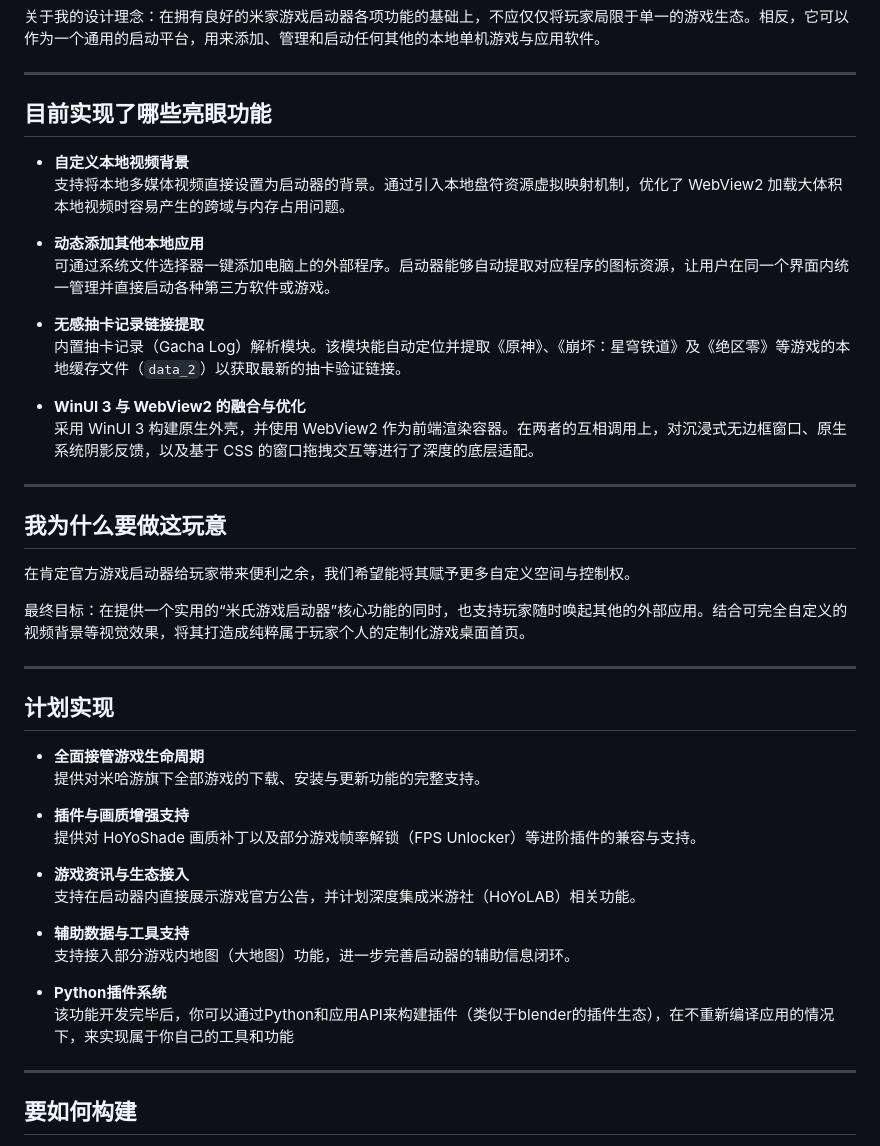
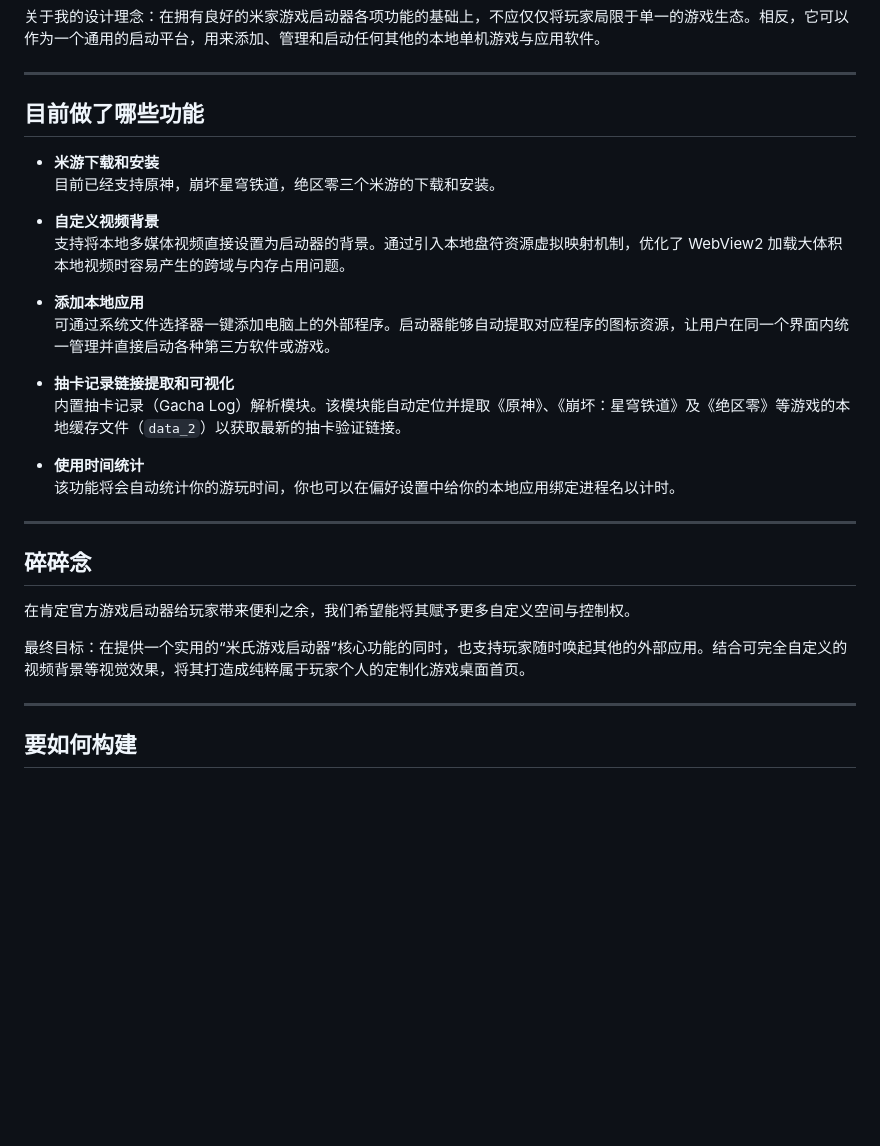
Before and after one commit to CherySui/RouteStar, a Markdown page: README.md, the part around the change. Drawn GitHub-style; blank space fills up the shorter version.

Commit message:
Update README and English translation

```diff
--- a/README.md
+++ b/README.md
@@ -14,46 +14,31 @@
 
 ---
 
-## 目前实现了哪些亮眼功能
+## 目前做了哪些功能
 
-- **自定义本地视频背景**
+- **米游下载和安装**
+  目前已经支持原神，崩坏星穹铁道，绝区零三个米游的下载和安装。
+
+- **自定义视频背景**
   支持将本地多媒体视频直接设置为启动器的背景。通过引入本地盘符资源虚拟映射机制，优化了 WebView2 加载大体积本地视频时容易产生的跨域与内存占用问题。
 
-- **动态添加其他本地应用**
+- **添加本地应用**
   可通过系统文件选择器一键添加电脑上的外部程序。启动器能够自动提取对应程序的图标资源，让用户在同一个界面内统一管理并直接启动各种第三方软件或游戏。
 
-- **无感抽卡记录链接提取**
+- **抽卡记录链接提取和可视化**
   内置抽卡记录（Gacha Log）解析模块。该模块能自动定位并提取《原神》、《崩坏：星穹铁道》及《绝区零》等游戏的本地缓存文件（`data_2`）以获取最新的抽卡验证链接。
 
-- **WinUI 3 与 WebView2 的融合与优化**
-  采用 WinUI 3 构建原生外壳，并使用 WebView2 作为前端渲染容器。在两者的互相调用上，对沉浸式无边框窗口、原生系统阴影反馈，以及基于 CSS 的窗口拖拽交互等进行了深度的底层适配。
+- **使用时间统计**
+  该功能将会自动统计你的游玩时间，你也可以在偏好设置中给你的本地应用绑定进程名以计时。
 
 ---
 
-## 我为什么要做这玩意
+## 碎碎念
 
 在肯定官方游戏启动器给玩家带来便利之余，我们希望能将其赋予更多自定义空间与控制权。
 
 最终目标：在提供一个实用的“米氏游戏启动器”核心功能的同时，也支持玩家随时唤起其他的外部应用。结合可完全自定义的视频背景等视觉效果，将其打造成纯粹属于玩家个人的定制化游戏桌面首页。
 
----
-
-## 计划实现
-
-- **全面接管游戏生命周期**
-  提供对米哈游旗下全部游戏的下载、安装与更新功能的完整支持。
-
-- **插件与画质增强支持**
-  提供对 HoYoShade 画质补丁以及部分游戏帧率解锁（FPS Unlocker）等进阶插件的兼容与支持。
-
-- **游戏资讯与生态接入**
-  支持在启动器内直接展示游戏官方公告，并计划深度集成米游社（HoYoLAB）相关功能。
-
-- **辅助数据与工具支持**
-  支持接入部分游戏内地图（大地图）功能，进一步完善启动器的辅助信息闭环。
-
-- **Python插件系统**
-  该功能开发完毕后，你可以通过Python和应用API来构建插件（类似于blender的插件生态），在不重新编译应用的情况下，来实现属于你自己的工具和功能
 ---
 
 ## 要如何构建
```
Also changed, not shown: README-en.md (+25 -34 lines).
